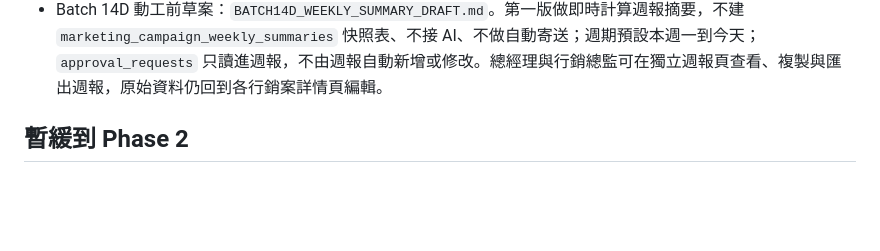
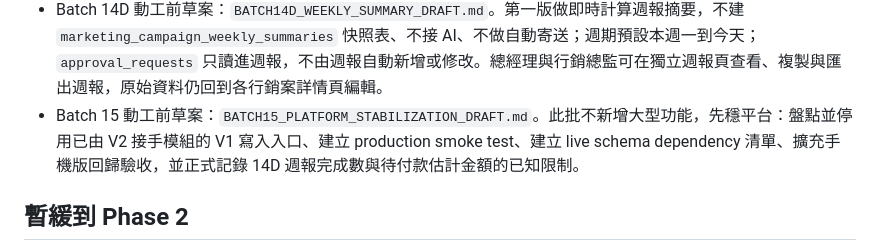
Before and after one commit to Meishentech/meisun-marketing-os-v2, a Markdown page: docs/phase-1-mvp.md, the part around the change. GitHub-like rendering; blank space fills up the shorter version.

Commit message:
Draft batch 15 platform stabilization plan

```diff
--- a/docs/phase-1-mvp.md
+++ b/docs/phase-1-mvp.md
@@ -175,6 +175,7 @@
    - Batch 14C-C 前端：v2 行銷案詳情頁新增成效資料讀取、新增 / 編輯 modal、衍生轉換率與成本效率顯示；不做刪除。若競態造成 `unique(campaign_id)` 重複建立，前端需顯示中文提示並重新載入資料。
    - Batch 14C-D 前端：總經理與行銷總監 Channel 成效頁改讀真資料，彙總 `marketing_campaign_performance.channel` 與 `leads.source_channel`；第一版依原字串分類，不做 Channel mapping table。同一 Channel 有 performance 紀錄時，詢問、名單、有效名單以 performance 為主；只有 performance 缺資料時才用 leads 來源補缺，不疊加。
    - Batch 14D 動工前草案：`BATCH14D_WEEKLY_SUMMARY_DRAFT.md`。第一版做即時計算週報摘要，不建 `marketing_campaign_weekly_summaries` 快照表、不接 AI、不做自動寄送；週期預設本週一到今天；`approval_requests` 只讀進週報，不由週報自動新增或修改。總經理與行銷總監可在獨立週報頁查看、複製與匯出週報，原始資料仍回到各行銷案詳情頁編輯。
+   - Batch 15 動工前草案：`BATCH15_PLATFORM_STABILIZATION_DRAFT.md`。此批不新增大型功能，先穩平台：盤點並停用已由 V2 接手模組的 V1 寫入入口、建立 production smoke test、建立 live schema dependency 清單、擴充手機版回歸驗收，並正式記錄 14D 週報完成數與待付款估計金額的已知限制。
 
 ## 暫緩到 Phase 2
 
```
Also changed, not shown: docs/BATCH15_PLATFORM_STABILIZATION_DRAFT.md (added, +237 -0 lines).
